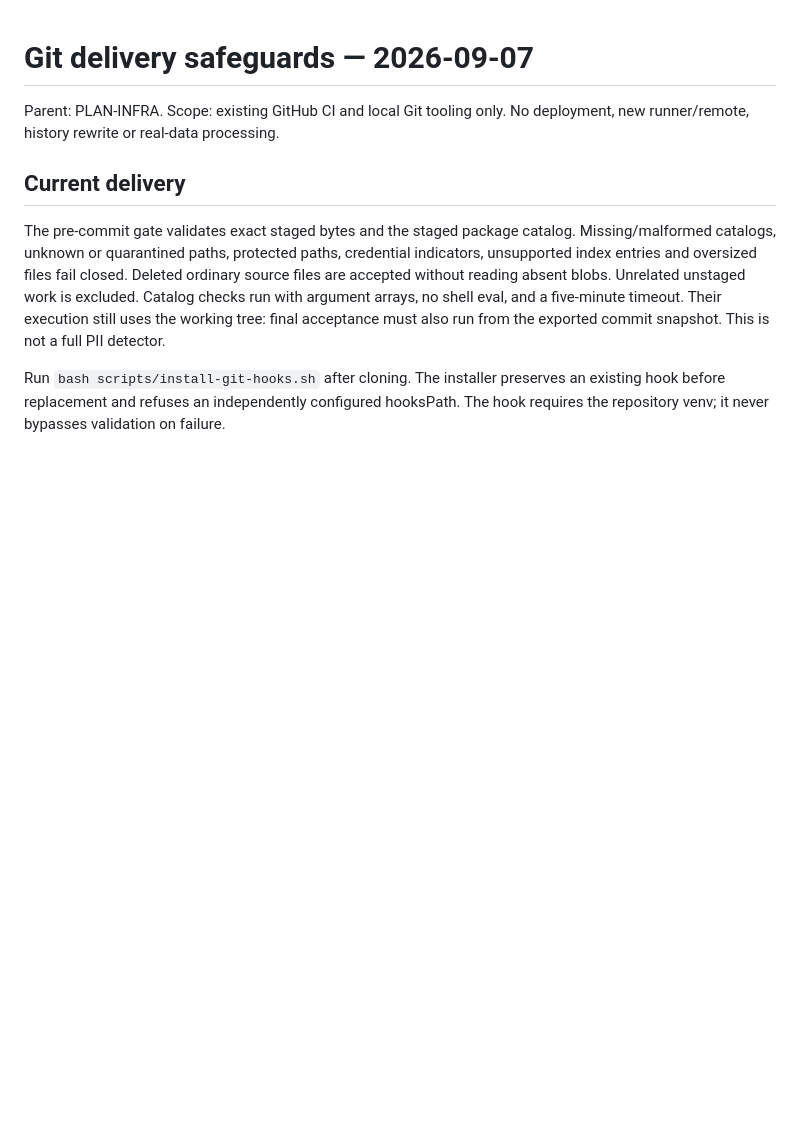
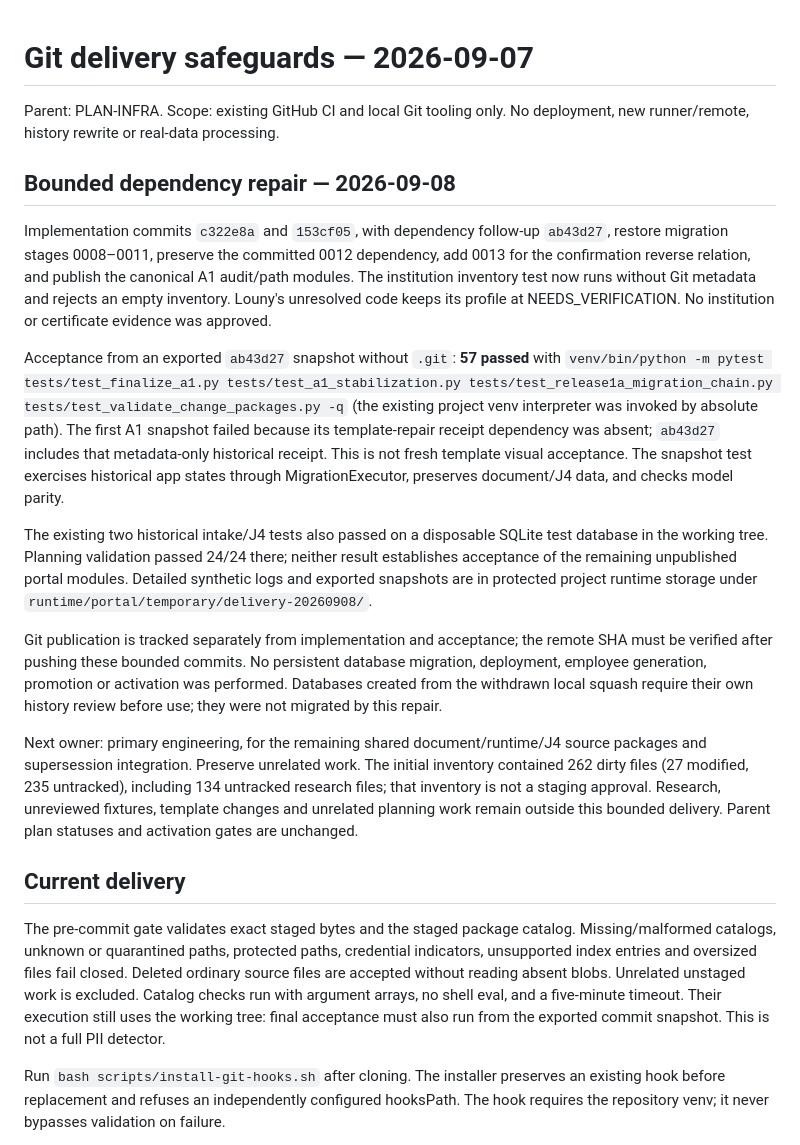
Before and after one commit to pkoka888/prace-a1-core, a Markdown page: docs/operations/git-delivery.md, the part around the change. Drawn GitHub-style; blank space fills up the shorter version.

Commit message:
docs: record snapshot acceptance for bounded dependency repairs

```diff
--- a/docs/operations/git-delivery.md
+++ b/docs/operations/git-delivery.md
@@ -2,6 +2,42 @@
 
 Parent: PLAN-INFRA. Scope: existing GitHub CI and local Git tooling only.
 No deployment, new runner/remote, history rewrite or real-data processing.
+
+## Bounded dependency repair — 2026-09-08
+
+Implementation commits `c322e8a` and `153cf05`, with dependency follow-up
+`ab43d27`, restore migration stages 0008–0011, preserve the committed 0012
+dependency, add 0013 for the confirmation reverse relation, and publish the
+canonical A1 audit/path modules. The institution inventory test now runs without
+Git metadata and rejects an empty inventory. Louny's unresolved code keeps its
+profile at NEEDS_VERIFICATION. No institution or certificate evidence was approved.
+
+Acceptance from an exported `ab43d27` snapshot without `.git`: **57 passed** with
+`venv/bin/python -m pytest tests/test_finalize_a1.py tests/test_a1_stabilization.py tests/test_release1a_migration_chain.py tests/test_validate_change_packages.py -q`
+(the existing project venv interpreter was invoked by absolute path). The first
+A1 snapshot failed because its template-repair receipt dependency was absent;
+`ab43d27` includes that metadata-only historical receipt. This is not fresh
+template visual acceptance. The snapshot test exercises historical app states
+through MigrationExecutor, preserves document/J4 data, and checks model parity.
+
+The existing two historical intake/J4 tests also passed on a disposable SQLite
+test database in the working tree. Planning validation passed 24/24 there;
+neither result establishes acceptance of the remaining unpublished portal modules.
+Detailed synthetic logs and exported snapshots are in protected project runtime
+storage under `runtime/portal/temporary/delivery-20260908/`.
+
+Git publication is tracked separately from implementation and acceptance; the
+remote SHA must be verified after pushing these bounded commits. No persistent
+database migration, deployment, employee generation, promotion or activation was
+performed. Databases created from the withdrawn local squash require their own
+history review before use; they were not migrated by this repair.
+
+Next owner: primary engineering, for the remaining shared document/runtime/J4
+source packages and supersession integration. Preserve unrelated work. The initial
+inventory contained 262 dirty files (27 modified, 235 untracked), including 134
+untracked research files; that inventory is not a staging approval. Research,
+unreviewed fixtures, template changes and unrelated planning work remain outside
+this bounded delivery. Parent plan statuses and activation gates are unchanged.
 
 ## Current delivery
 
```
